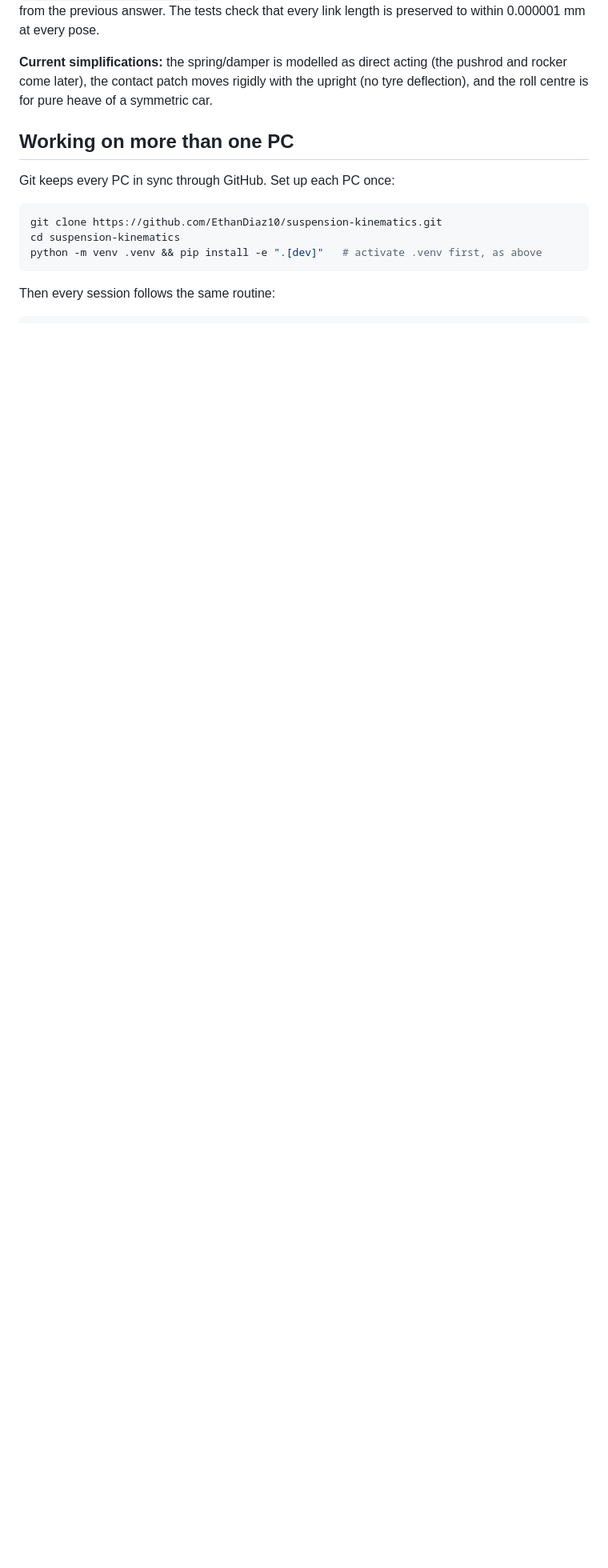
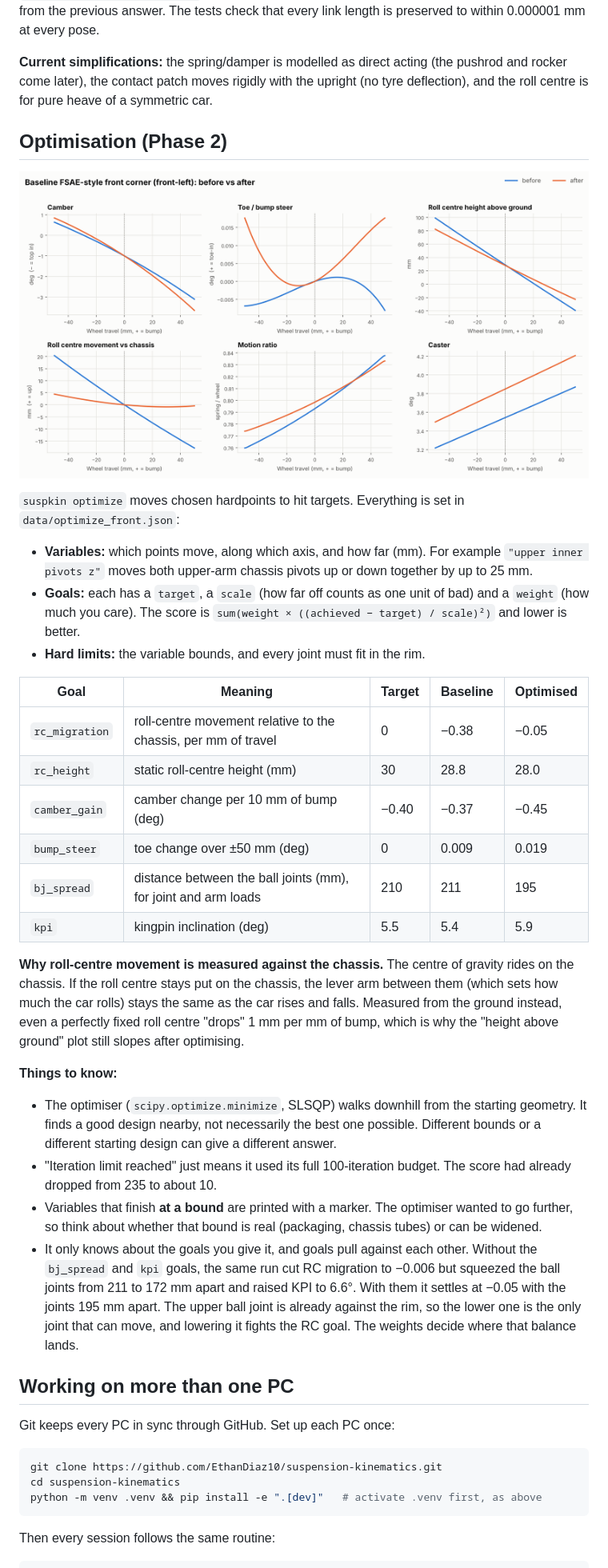
Before and after one commit to EthanDiaz10/suspension-kinematics, a Markdown page: README.md, the part around one of its changes. Shown at 80% size. Rendered like a GitHub page; pictures changed too: docs/images/optimization_comparison.png (added); blank space fills up the shorter version.

```diff
--- a/README.md
+++ b/README.md
@@ -105,6 +118,56 @@ length is preserved to within 0.000001 mm at every pose.
 (the pushrod and rocker come later), the contact patch moves rigidly with the
 upright (no tyre deflection), and the roll centre is for pure heave of a
 symmetric car.
+
+## Optimisation (Phase 2)
+
+![Before vs after optimisation](docs/images/optimization_comparison.png)
+
+`suspkin optimize` moves chosen hardpoints to hit targets. Everything is set in
+`data/optimize_front.json`:
+
+* **Variables:** which points move, along which axis, and how far (mm). For
+  example `"upper inner pivots z"` moves both upper-arm chassis pivots up or
+  down together by up to 25 mm.
+* **Goals:** each has a `target`, a `scale` (how far off counts as one unit
+  of bad) and a `weight` (how much you care). The score is
+  `sum(weight × ((achieved − target) / scale)²)` and lower is better.
+* **Hard limits:** the variable bounds, and every joint must fit in the rim.
+
+| Goal | Meaning | Target | Baseline | Optimised |
+|---|---|---|---|---|
+| `rc_migration` | roll-centre movement relative to the chassis, per mm of travel | 0 | −0.38 | −0.05 |
+| `rc_height` | static roll-centre height (mm) | 30 | 28.8 | 28.0 |
+| `camber_gain` | camber change per 10 mm of bump (deg) | −0.40 | −0.37 | −0.45 |
+| `bump_steer` | toe change over ±50 mm (deg) | 0 | 0.009 | 0.019 |
+| `bj_spread` | distance between the ball joints (mm), for joint and arm loads | 210 | 211 | 195 |
+| `kpi` | kingpin inclination (deg) | 5.5 | 5.4 | 5.9 |
+
+**Why roll-centre movement is measured against the chassis.** The centre of
+gravity rides on the chassis. If the roll centre stays put on the chassis, the
+lever arm between them (which sets how much the car rolls) stays the same as
+the car rises and falls. Measured from the ground instead, even a perfectly
+fixed roll centre "drops" 1 mm per mm of bump, which is why the
+"height above ground" plot still slopes after optimising.
+
+**Things to know:**
+
+* The optimiser (`scipy.optimize.minimize`, SLSQP) walks downhill from the
+  starting geometry. It finds a good design nearby, not necessarily the best
+  one possible. Different bounds or a different starting design can give a
+  different answer.
+* "Iteration limit reached" just means it used its full 100-iteration budget.
+  The score had already dropped from 235 to about 10.
+* Variables that finish **at a bound** are printed with a marker. The
+  optimiser wanted to go further, so think about whether that bound is real
+  (packaging, chassis tubes) or can be widened.
+* It only knows about the goals you give it, and goals pull against each
+  other. Without the `bj_spread` and `kpi` goals, the same run cut RC
+  migration to −0.006 but squeezed the ball joints from 211 to 172 mm apart
+  and raised KPI to 6.6°. With them it settles at −0.05 with the joints
+  195 mm apart. The upper ball joint is already against the rim, so the
+  lower one is the only joint that can move, and lowering it fights the RC
+  goal. The weights decide where that balance lands.
 
 ## Working on more than one PC
 
```
Also changed, not shown: other parts of README.md (+30 -16 lines), docs/images/bump_sweep.png, docs/images/front_view.png, 12 other files.
